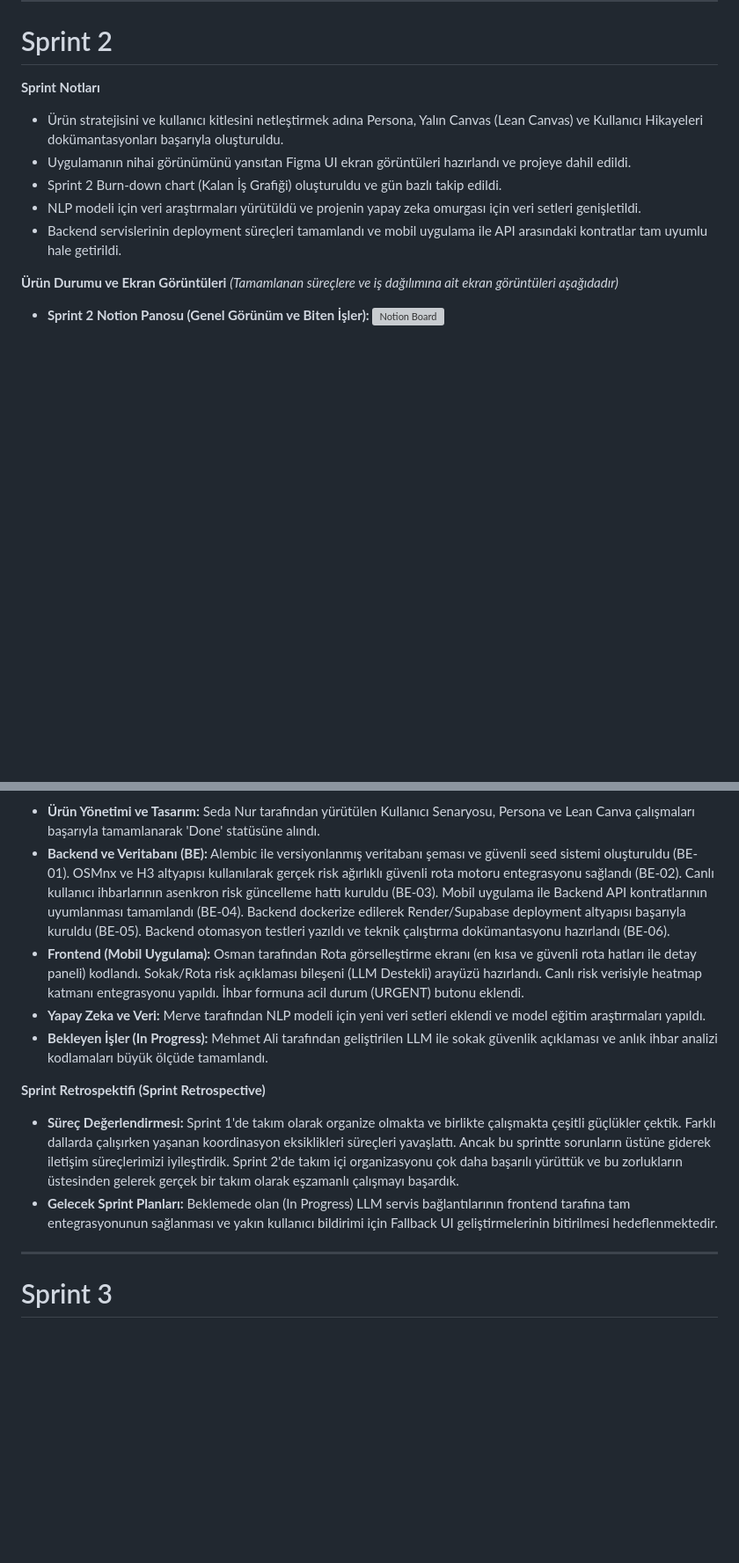
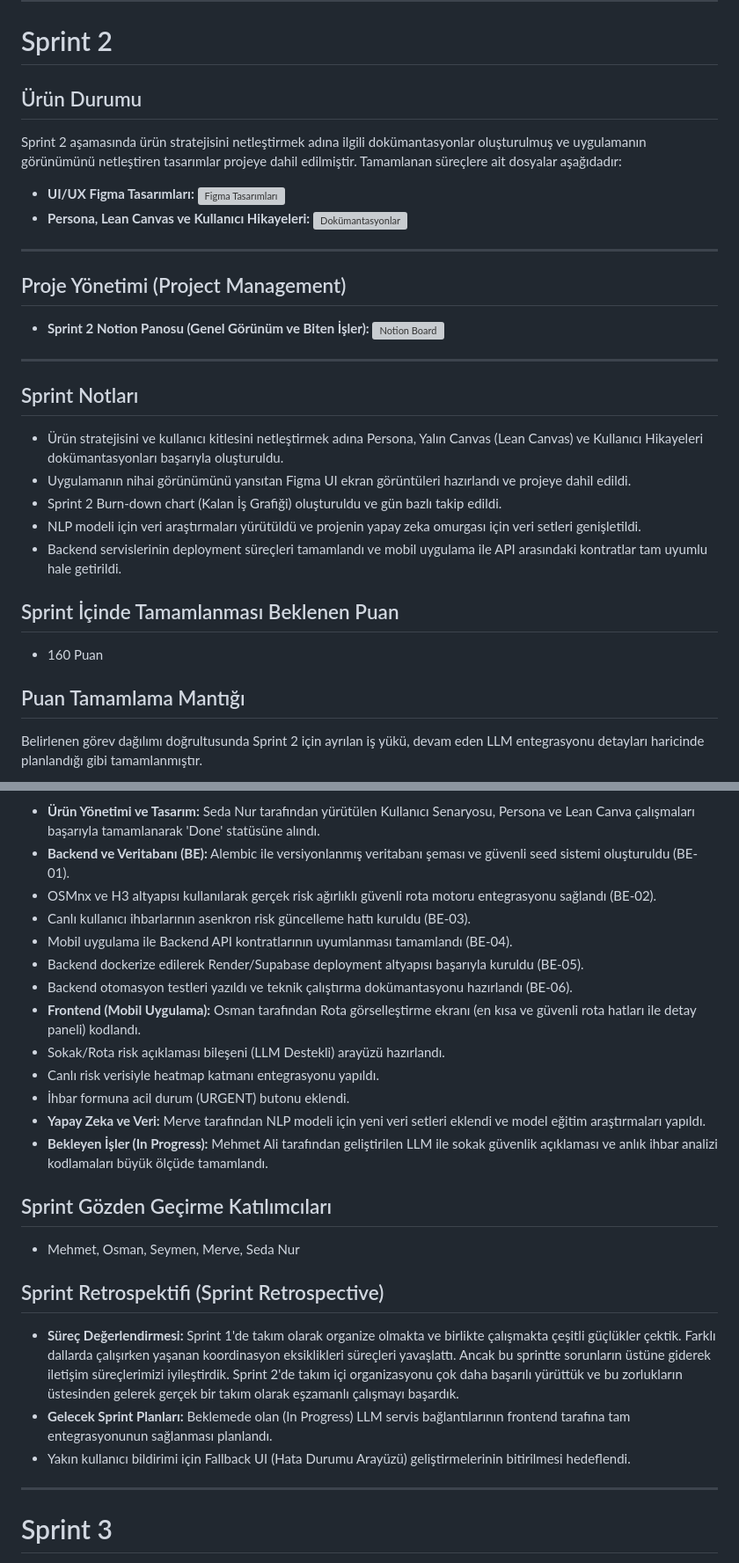
Before and after one commit to seyo60/Takim313-Bootcamp, a Markdown page: README.md, 2 parts joined by grey strips. Shown at 88% size. GitHub-like rendering; blank space fills up the shorter version; grey boxes are pictures that could not be loaded.

Commit message:
Revise Sprint 2 notes and add future plans
Updated Sprint 2 notes, including product status, project management details, and completed tasks. Added sections for expected points and future sprint plans.

```diff
--- a/README.md
+++ b/README.md
@@ -102,16 +102,31 @@ Belirlenen temel altyapı ve tasarım hedefleri doğrultusunda Sprint 1 için pl
 
 # Sprint 2
 
-**Sprint Notları**
+## Ürün Durumu
+Sprint 2 aşamasında ürün stratejisini netleştirmek adına ilgili dokümantasyonlar oluşturulmuş ve uygulamanın görünümünü netleştiren tasarımlar projeye dahil edilmiştir. Tamamlanan süreçlere ait dosyalar aşağıdadır:
+* **UI/UX Figma Tasarımları:**
+![Figma Tasarımları](gorsel_yolu.png)
+* **Persona, Lean Canvas ve Kullanıcı Hikayeleri:**
+![Dokümantasyonlar](gorsel_yolu.png)
+
+---
+
+## Proje Yönetimi (Project Management)
+* **Sprint 2 Notion Panosu (Genel Görünüm ve Biten İşler):**
+![Notion Board](https://app.notion.com/p/takim313/394780ef363a8083b92feb12eef90a2f?v=c0f780ef363a82ebae3c089f7788f93f&source=copy_link)
+
+---
+
+## Sprint Notları
 * Ürün stratejisini ve kullanıcı kitlesini netleştirmek adına Persona, Yalın Canvas (Lean Canvas) ve Kullanıcı Hikayeleri dokümantasyonları başarıyla oluşturuldu.
 * Uygulamanın nihai görünümünü yansıtan Figma UI ekran görüntüleri hazırlandı ve projeye dahil edildi.
 * Sprint 2 Burn-down chart (Kalan İş Grafiği) oluşturuldu ve gün bazlı takip edildi.
 * NLP modeli için veri araştırmaları yürütüldü ve projenin yapay zeka omurgası için veri setleri genişletildi.
 * Backend servislerinin deployment süreçleri tamamlandı ve mobil uygulama ile API arasındaki kontratlar tam uyumlu hale getirildi.
 
-**Ürün Durumu ve Ekran Görüntüleri**
-*(Tamamlanan süreçlere ve iş dağılımına ait ekran görüntüleri aşağıdadır)*
+## Sprint İçinde Tamamlanması Beklenen Puan
+* 160 Puan
 
-* **Sprint 2 Notion Panosu (Genel Görünüm ve Biten İşler):**
-![Notion Board](https://app.notion.com/p/edebiyat/394780ef363a8083b92feb12eef90a2f?v=c0f780ef363a82ebae3c089f7788f93f&source=copy_link)
+## Puan Tamamlama Mantığı
+Belirlenen görev dağılımı doğrultusunda Sprint 2 için ayrılan iş yükü, devam eden LLM entegrasyonu detayları haricinde planlandığı gibi tamamlanmıştır.
 
@@ -125,12 +134,24 @@ Belirlenen temel altyapı ve tasarım hedefleri doğrultusunda Sprint 1 için pl
 * **Ürün Yönetimi ve Tasarım:** Seda Nur tarafından yürütülen Kullanıcı Senaryosu, Persona ve Lean Canva çalışmaları başarıyla tamamlanarak 'Done' statüsüne alındı.
-* **Backend ve Veritabanı (BE):** Alembic ile versiyonlanmış veritabanı şeması ve güvenli seed sistemi oluşturuldu (BE-01). OSMnx ve H3 altyapısı kullanılarak gerçek risk ağırlıklı güvenli rota motoru entegrasyonu sağlandı (BE-02). Canlı kullanıcı ihbarlarının asenkron risk güncelleme hattı kuruldu (BE-03). Mobil uygulama ile Backend API kontratlarının uyumlanması tamamlandı (BE-04). Backend dockerize edilerek Render/Supabase deployment altyapısı başarıyla kuruldu (BE-05). Backend otomasyon testleri yazıldı ve teknik çalıştırma dokümantasyonu hazırlandı (BE-06).
-* **Frontend (Mobil Uygulama):** Osman tarafından Rota görselleştirme ekranı (en kısa ve güvenli rota hatları ile detay paneli) kodlandı. Sokak/Rota risk açıklaması bileşeni (LLM Destekli) arayüzü hazırlandı. Canlı risk verisiyle heatmap katmanı entegrasyonu yapıldı. İhbar formuna acil durum (URGENT) butonu eklendi.
+* **Backend ve Veritabanı (BE):** Alembic ile versiyonlanmış veritabanı şeması ve güvenli seed sistemi oluşturuldu (BE-01).
+* OSMnx ve H3 altyapısı kullanılarak gerçek risk ağırlıklı güvenli rota motoru entegrasyonu sağlandı (BE-02).
+* Canlı kullanıcı ihbarlarının asenkron risk güncelleme hattı kuruldu (BE-03).
+* Mobil uygulama ile Backend API kontratlarının uyumlanması tamamlandı (BE-04).
+* Backend dockerize edilerek Render/Supabase deployment altyapısı başarıyla kuruldu (BE-05).
+* Backend otomasyon testleri yazıldı ve teknik çalıştırma dokümantasyonu hazırlandı (BE-06).
+* **Frontend (Mobil Uygulama):** Osman tarafından Rota görselleştirme ekranı (en kısa ve güvenli rota hatları ile detay paneli) kodlandı.
+* Sokak/Rota risk açıklaması bileşeni (LLM Destekli) arayüzü hazırlandı.
+* Canlı risk verisiyle heatmap katmanı entegrasyonu yapıldı.
+* İhbar formuna acil durum (URGENT) butonu eklendi.
 * **Yapay Zeka ve Veri:** Merve tarafından NLP modeli için yeni veri setleri eklendi ve model eğitim araştırmaları yapıldı.
 * **Bekleyen İşler (In Progress):** Mehmet Ali tarafından geliştirilen LLM ile sokak güvenlik açıklaması ve anlık ihbar analizi kodlamaları büyük ölçüde tamamlandı.
 
-**Sprint Retrospektifi (Sprint Retrospective)**
+## Sprint Gözden Geçirme Katılımcıları
+* Mehmet, Osman, Seymen, Merve, Seda Nur
+
+## Sprint Retrospektifi (Sprint Retrospective)
 * **Süreç Değerlendirmesi:** Sprint 1'de takım olarak organize olmakta ve birlikte çalışmakta çeşitli güçlükler çektik. Farklı dallarda çalışırken yaşanan koordinasyon eksiklikleri süreçleri yavaşlattı. Ancak bu sprintte sorunların üstüne giderek iletişim süreçlerimizi iyileştirdik. Sprint 2'de takım içi organizasyonu çok daha başarılı yürüttük ve bu zorlukların üstesinden gelerek gerçek bir takım olarak eşzamanlı çalışmayı başardık.
-* **Gelecek Sprint Planları:** Beklemede olan (In Progress) LLM servis bağlantılarının frontend tarafına tam entegrasyonunun sağlanması ve yakın kullanıcı bildirimi için Fallback UI geliştirmelerinin bitirilmesi hedeflenmektedir.
+* **Gelecek Sprint Planları:** Beklemede olan (In Progress) LLM servis bağlantılarının frontend tarafına tam entegrasyonunun sağlanması planlandı.
+* Yakın kullanıcı bildirimi için Fallback UI (Hata Durumu Arayüzü) geliştirmelerinin bitirilmesi hedeflendi.
 
 ---
 
```
Also changed, not shown: other parts of README.md (+1 -7 lines).
